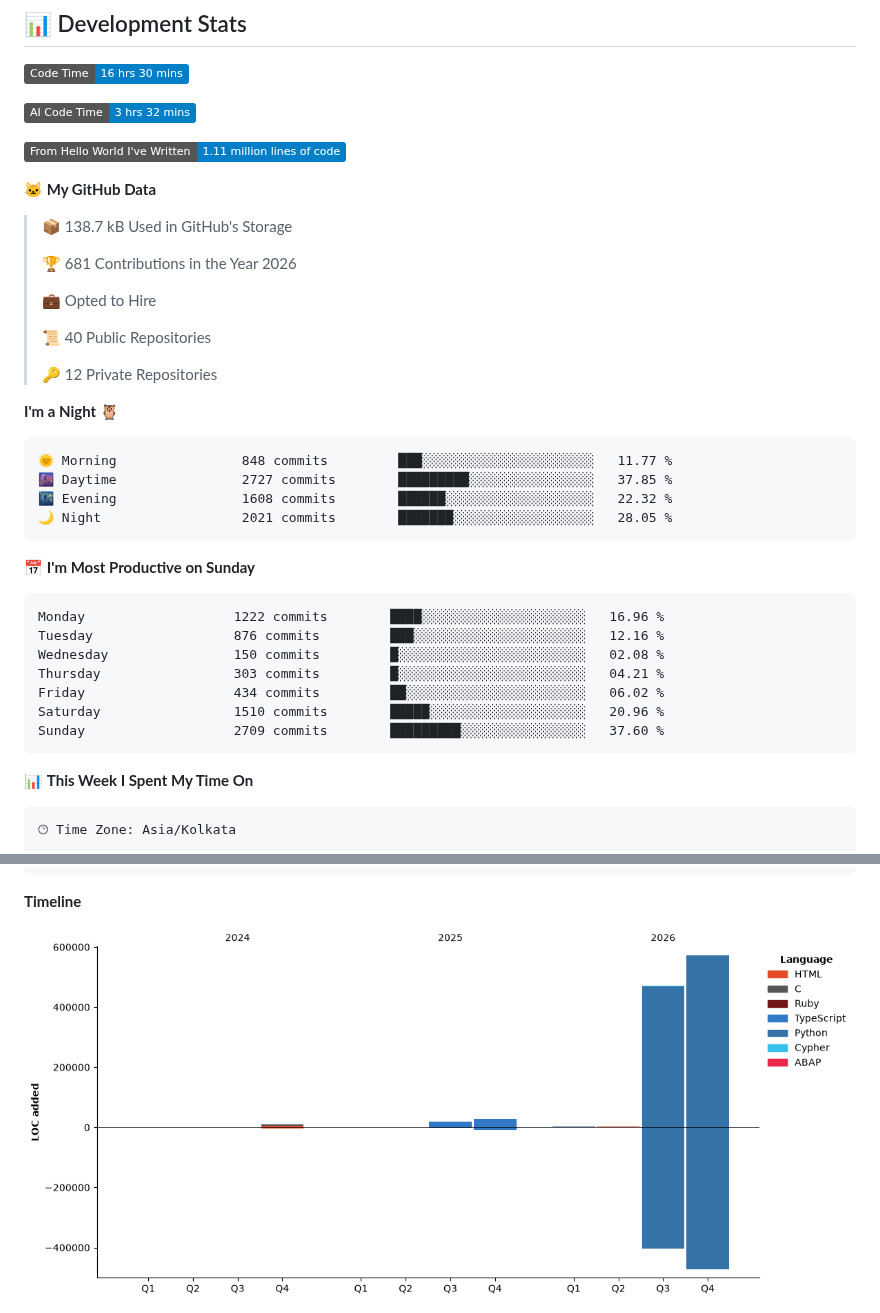
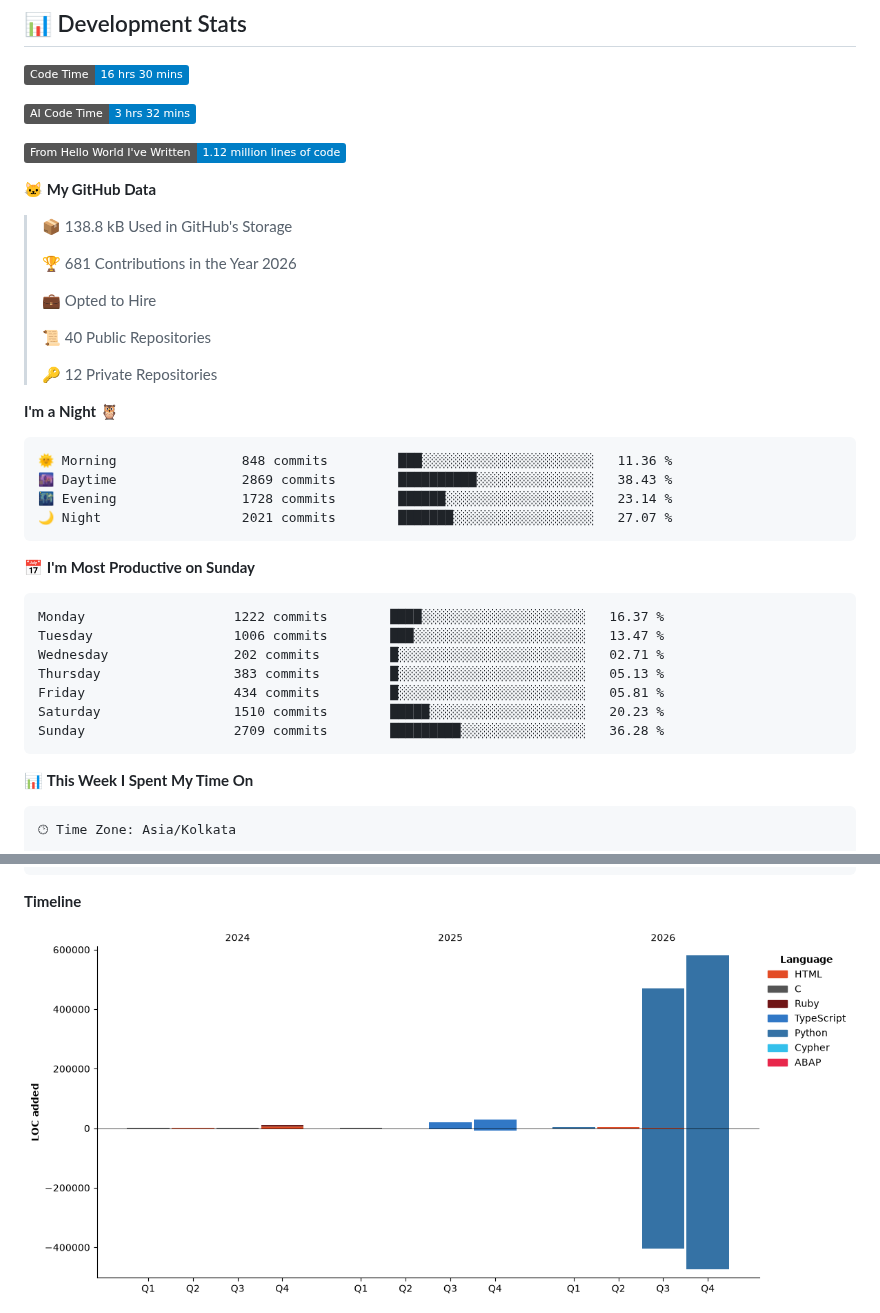
Before and after one commit to abhinav9444/abhinav9444, a Markdown page: README.md, 2 parts joined by grey strips. GitHub-like rendering; pictures changed too: assets/bar_graph.png; badges without logos.

Commit message:
Updated developer metrics

````diff
--- a/README.md
+++ b/README.md
@@ -23,11 +23,11 @@
 
 ![AI Code Time](http://img.shields.io/badge/AI%20Code%20Time-3%20hrs%2032%20mins-blue?style=flat)
 
-![Lines of code](https://img.shields.io/badge/From%20Hello%20World%20I%27ve%20Written-1.11%20million%20lines%20of%20code-blue?style=flat)
+![Lines of code](https://img.shields.io/badge/From%20Hello%20World%20I%27ve%20Written-1.12%20million%20lines%20of%20code-blue?style=flat)
 
 **🐱 My GitHub Data**
 
-> 📦 138.7 kB Used in GitHub's Storage
+> 📦 138.8 kB Used in GitHub's Storage
  >
 > 🏆 681 Contributions in the Year 2026
  >
@@ -40,21 +40,21 @@
 **I'm a Night 🦉**
 
 ```text
-🌞 Morning                848 commits         ███░░░░░░░░░░░░░░░░░░░░░░   11.77 %
-🌆 Daytime                2727 commits        █████████░░░░░░░░░░░░░░░░   37.85 %
-🌃 Evening                1608 commits        ██████░░░░░░░░░░░░░░░░░░░   22.32 %
-🌙 Night                  2021 commits        ███████░░░░░░░░░░░░░░░░░░   28.05 %
+🌞 Morning                848 commits         ███░░░░░░░░░░░░░░░░░░░░░░   11.36 %
+🌆 Daytime                2869 commits        ██████████░░░░░░░░░░░░░░░   38.43 %
+🌃 Evening                1728 commits        ██████░░░░░░░░░░░░░░░░░░░   23.14 %
+🌙 Night                  2021 commits        ███████░░░░░░░░░░░░░░░░░░   27.07 %
 ```
 📅 **I'm Most Productive on Sunday**
 
 ```text
-Monday                   1222 commits        ████░░░░░░░░░░░░░░░░░░░░░   16.96 %
-Tuesday                  876 commits         ███░░░░░░░░░░░░░░░░░░░░░░   12.16 %
-Wednesday                150 commits         █░░░░░░░░░░░░░░░░░░░░░░░░   02.08 %
-Thursday                 303 commits         █░░░░░░░░░░░░░░░░░░░░░░░░   04.21 %
-Friday                   434 commits         ██░░░░░░░░░░░░░░░░░░░░░░░   06.02 %
-Saturday                 1510 commits        █████░░░░░░░░░░░░░░░░░░░░   20.96 %
-Sunday                   2709 commits        █████████░░░░░░░░░░░░░░░░   37.60 %
+Monday                   1222 commits        ████░░░░░░░░░░░░░░░░░░░░░   16.37 %
+Tuesday                  1006 commits        ███░░░░░░░░░░░░░░░░░░░░░░   13.47 %
+Wednesday                202 commits         █░░░░░░░░░░░░░░░░░░░░░░░░   02.71 %
+Thursday                 383 commits         █░░░░░░░░░░░░░░░░░░░░░░░░   05.13 %
+Friday                   434 commits         █░░░░░░░░░░░░░░░░░░░░░░░░   05.81 %
+Saturday                 1510 commits        █████░░░░░░░░░░░░░░░░░░░░   20.23 %
+Sunday                   2709 commits        █████████░░░░░░░░░░░░░░░░   36.28 %
 ```
 
 
````
Also changed, not shown: other parts of README.md (+1 -1 lines).
